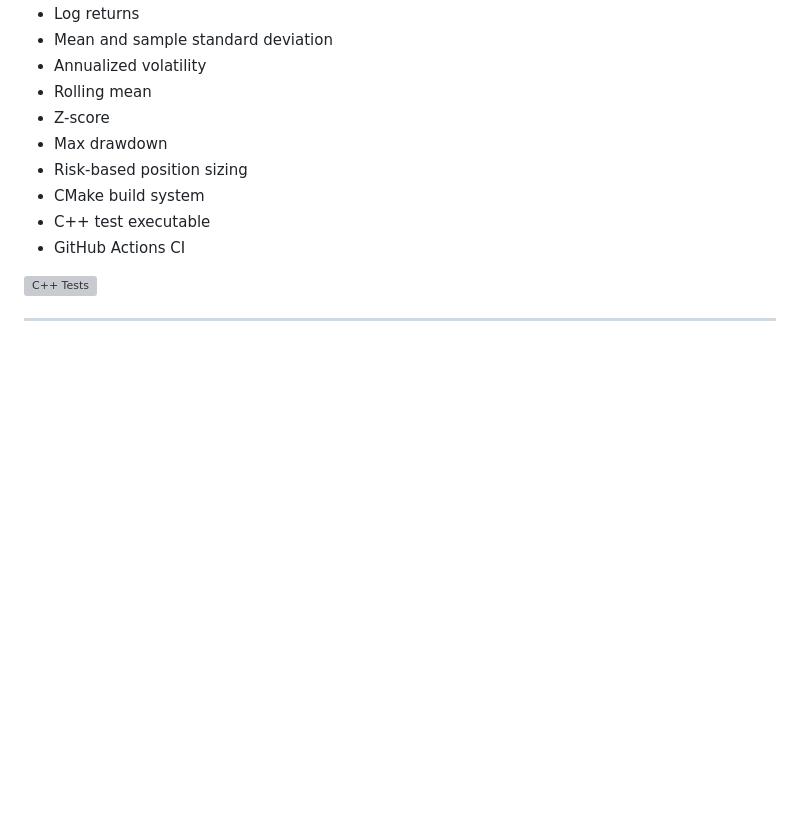
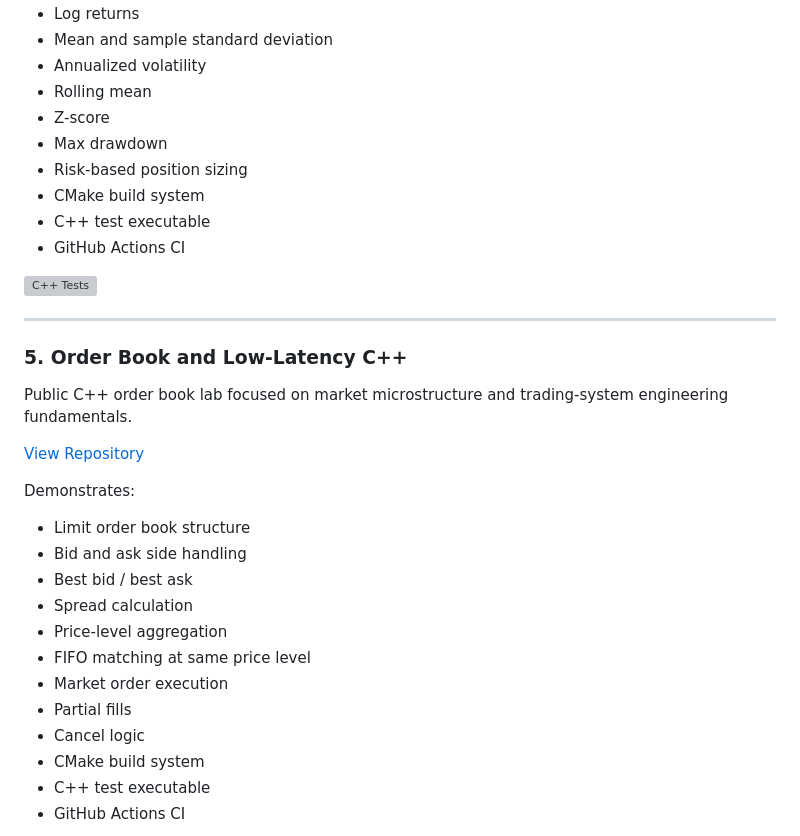
Before and after one commit to mmudassar874/mmudassar874, a Markdown page: README.md, the part around one of its changes. Drawn GitHub-style; blank space fills up the shorter version; grey boxes are pictures that could not be loaded.

```diff
--- a/README.md
+++ b/README.md
@@ -102,3 +102,24 @@ Demonstrates:
 
 ---
 
+### 5. Order Book and Low-Latency C++
+
+Public C++ order book lab focused on market microstructure and trading-system engineering fundamentals.
+
+[View Repository](https://github.com/mmudassar874/orderbook-and-low-latency-cpp)
+
+Demonstrates:
+
+- Limit order book structure
+- Bid and ask side handling
+- Best bid / best ask
+- Spread calculation
+- Price-level aggregation
+- FIFO matching at same price level
+- Market order execution
+- Partial fills
+- Cancel logic
+- CMake build system
+- C++ test executable
+- GitHub Actions CI
+
```
Also changed, not shown: other parts of README.md (+10 -13 lines).
